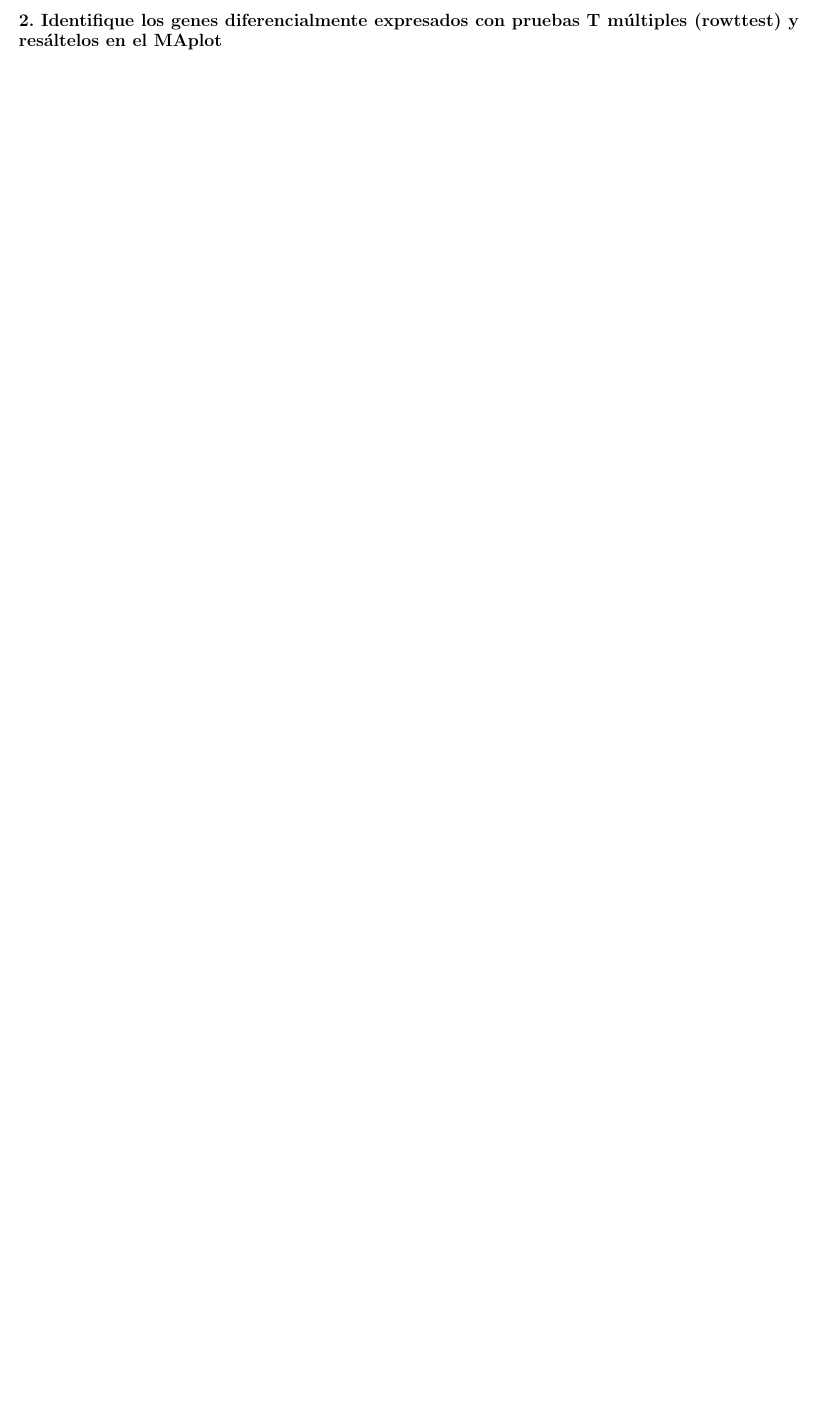
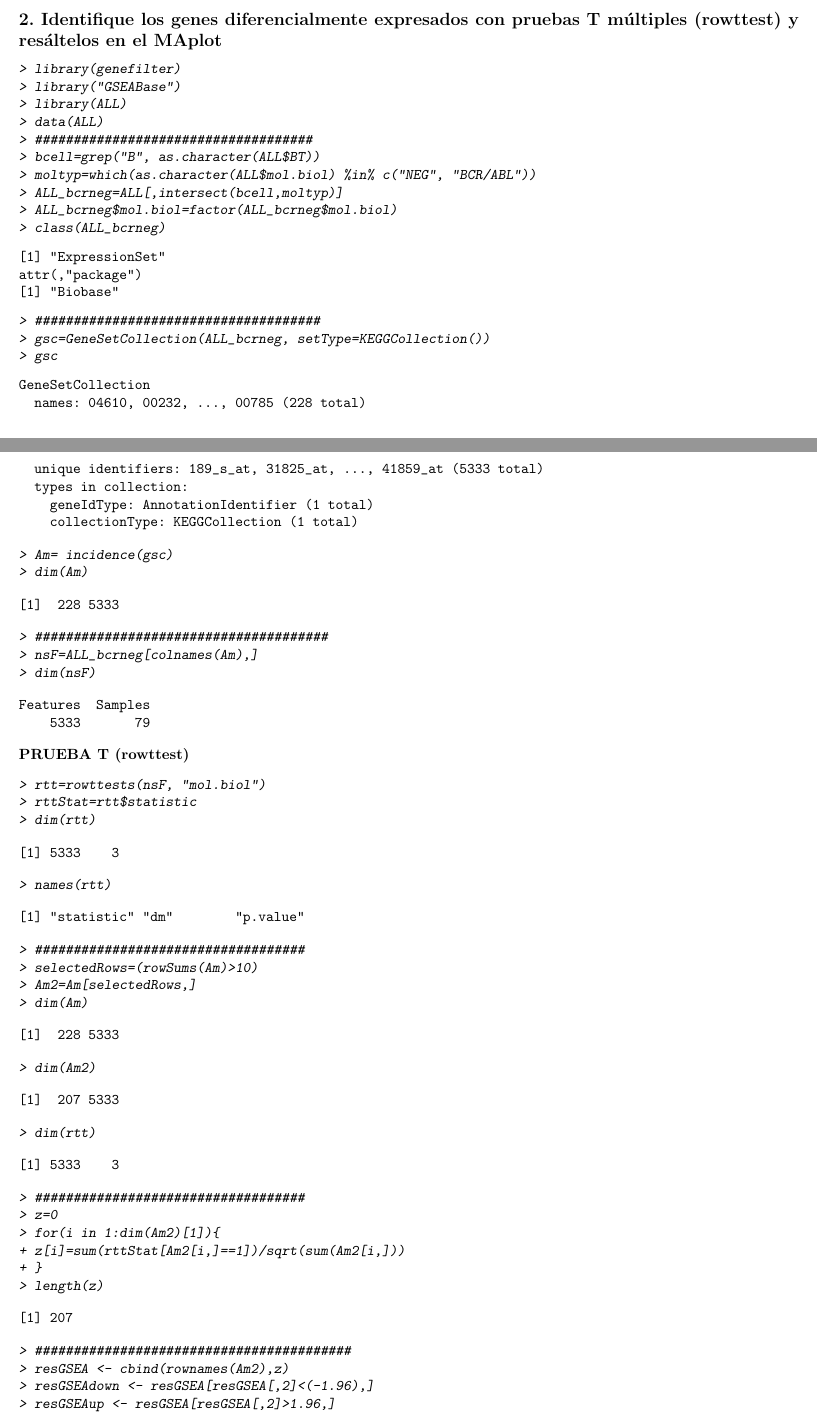
Before and after one commit to jdhenaos/EstGen, a LaTeX document (JuanHenao_Taller3.tex): part of page 3 of 3 before the commit and two parts of pages 3 and 4 of 4 after it, the two joined at a grey line, cut so that both start at the same text, the shorter picture padded with empty space. The pictures show the PDF file JuanHenao_Taller3.pdf that the author committed with the source.

Commit message:
Second Point Part 1

```diff
--- a/JuanHenao_Taller3.tex
+++ b/JuanHenao_Taller3.tex
@@ -94,3 +97,75 @@ Features  Samples
 
 \subsection*{2. Identifique los genes diferencialmente expresados con pruebas T múltiples (rowttest) y resáltelos en el MAplot}
 
+\begin{Schunk}
+\begin{Sinput}
+> library(genefilter)
+> library("GSEABase")
+> library(ALL)
+> data(ALL)
+> ####################################
+> bcell=grep("B", as.character(ALL$BT))
+> moltyp=which(as.character(ALL$mol.biol) %in% c("NEG", "BCR/ABL"))
+> ALL_bcrneg=ALL[,intersect(bcell,moltyp)]
+> ALL_bcrneg$mol.biol=factor(ALL_bcrneg$mol.biol)
+> class(ALL_bcrneg)
+\end{Sinput}
+\begin{Soutput}
+[1] "ExpressionSet"
+attr(,"package")
+[1] "Biobase"
+\end{Soutput}
+\begin{Sinput}
+> #####################################
+> gsc=GeneSetCollection(ALL_bcrneg, setType=KEGGCollection())
+> gsc
+\end{Sinput}
+\begin{Soutput}
+GeneSetCollection
+  names: 04610, 00232, ..., 00785 (228 total)
+  unique identifiers: 189_s_at, 31825_at, ..., 41859_at (5333 total)
+  types in collection:
+    geneIdType: AnnotationIdentifier (1 total)
+    collectionType: KEGGCollection (1 total)
+\end{Soutput}
+\begin{Sinput}
+> Am= incidence(gsc)
+> dim(Am)
+\end{Sinput}
+\begin{Soutput}
+[1]  228 5333
+\end{Soutput}
+\begin{Sinput}
+> ######################################
+> nsF=ALL_bcrneg[colnames(Am),]
+> dim(nsF)
+\end{Sinput}
+\begin{Soutput}
+Features  Samples
+    5333       79
+\end{Soutput}
+\end{Schunk}
+\textbf{PRUEBA T (rowttest)}
+\begin{Schunk}
+\begin{Sinput}
+> rtt=rowttests(nsF, "mol.biol")
+> rttStat=rtt$statistic
+> dim(rtt)
+\end{Sinput}
+\begin{Soutput}
+[1] 5333    3
+\end{Soutput}
+\begin{Sinput}
+> names(rtt)
+\end{Sinput}
+\begin{Soutput}
+[1] "statistic" "dm"        "p.value"
+\end{Soutput}
+\begin{Sinput}
+> ###################################
+> selectedRows=(rowSums(Am)>10)
+> Am2=Am[selectedRows,]
+> dim(Am)
+\end{Sinput}
+\begin{Soutput}
+[1]  228 5333
@@ -97 +184,21 @@ Features  Samples
+\end{Soutput}
+\begin{Sinput}
+> ###################################
+> z=0
+> for(i in 1:dim(Am2)[1]){
++ z[i]=sum(rttStat[Am2[i,]==1])/sqrt(sum(Am2[i,]))
++ }
+> length(z)
+\end{Sinput}
+\begin{Soutput}
+[1] 207
+\end{Soutput}
+\begin{Sinput}
+> #########################################
+> resGSEA <- cbind(rownames(Am2),z)
+> resGSEAdown <- resGSEA[resGSEA[,2]<(-1.96),]
+> resGSEAup <- resGSEA[resGSEA[,2]>1.96,]
+\end{Sinput}
+\end{Schunk}
+
 \end{document}
```
Also changed, not shown: JuanHenao_Taller3-concordance.tex (+5 -2 lines), JuanHenao_Taller3-002.pdf, JuanHenao_Taller3-004.pdf, JuanHenao_Taller3.pdf, JuanHenao_Taller3.tex (19 more changed lines), 3 other files.
